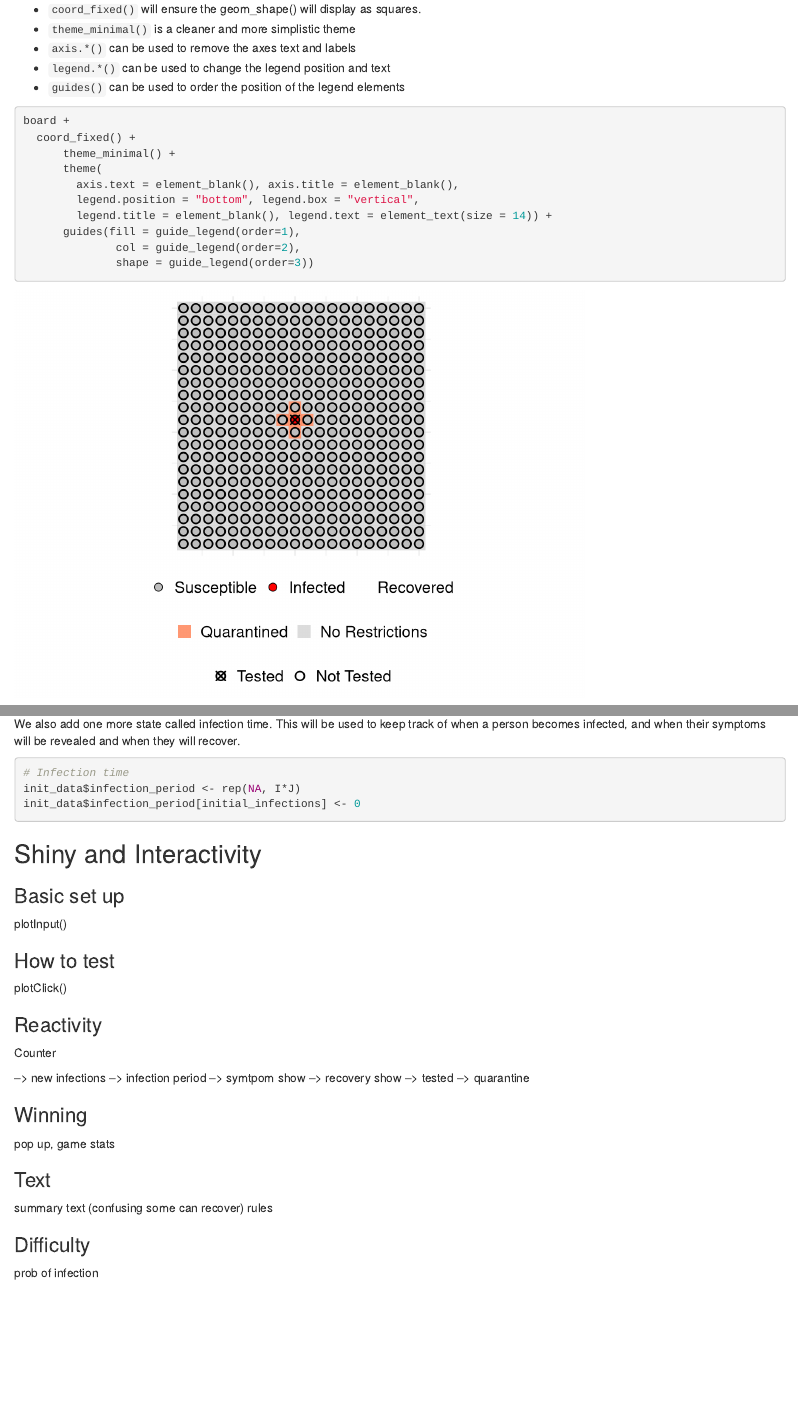
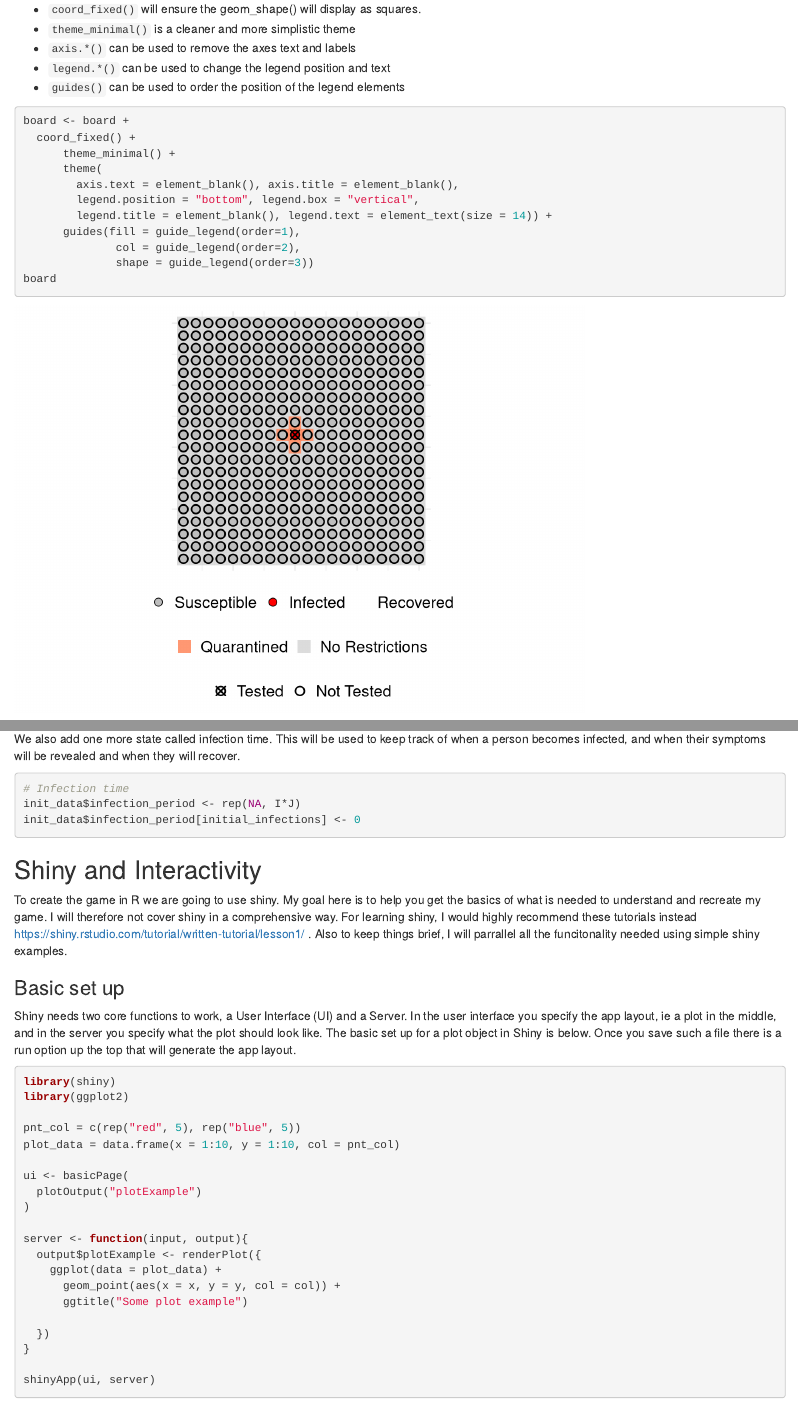
Before and after one commit to katerobsau/coronaSweeper, an R Markdown document (tutorial.Rmd): the page in a window 1100 px wide, from 4950 px down, and a second part further down, joined at a grey line. Rendered offline with R 4.5, knitr and Pandoc, with nearby package versions; code that draws random numbers runs with fixed seeds of ours.

Commit message:
Added more to the tutorial document

````diff
--- a/tutorial.Rmd
+++ b/tutorial.Rmd
@@ -171,7 +171,7 @@ A few small fixes also make the game much more aesthetically pleasing
 * `guides()` can be used to order the position of the legend elements
 
 ```{r}
-board +
+board <- board +
   coord_fixed() +
       theme_minimal() +
       theme(
@@ -181,6 +181,7 @@ board +
       guides(fill = guide_legend(order=1),
               col = guide_legend(order=2),
               shape = guide_legend(order=3))
+board
 ```
 
 Positioning the legend at the bottom improves the display on mobile devices.
@@ -258,9 +259,34 @@ init_data$infection_period[initial_infections] <- 0
 
 ## Shiny and Interactivity
 
+To create the game in R we are going to use shiny. My goal here is to help you get the basics of what is needed to understand and recreate my game. I will therefore not cover shiny in a comprehensive way. For learning shiny, I would highly recommend these tutorials instead https://shiny.rstudio.com/tutorial/written-tutorial/lesson1/ . Also to keep things brief, I will parrallel all the funcitonality needed using simple shiny examples.
+
 ### Basic set up
 
-plotInput()
+Shiny needs two core functions to work, a User Interface (UI) and a Server. In the user interface you specify the app layout, ie a plot in the middle, and in the server you specify what the plot should look like. The basic set up for a plot object in Shiny is below. Once you save such a file there is a run option up the top that will generate the app layout.
+
+```{r eval = FALSE}
+library(shiny)
+library(ggplot2)
+
+pnt_col = c(rep("red", 5), rep("blue", 5))
+plot_data = data.frame(x = 1:10, y = 1:10, col = pnt_col)
+
+ui <- basicPage(
+  plotOutput("plotExample")
+)
+
+server <- function(input, output){
+  output$plotExample <- renderPlot({
+    ggplot(data = plot_data) +
+      geom_point(aes(x = x, y = y, col = col)) +
+      ggtitle("Some plot example")
+
+  })
+}
+
+shinyApp(ui, server)
+```
 
 ### How to test
 
````
Also changed, not shown: tutorial.html.
